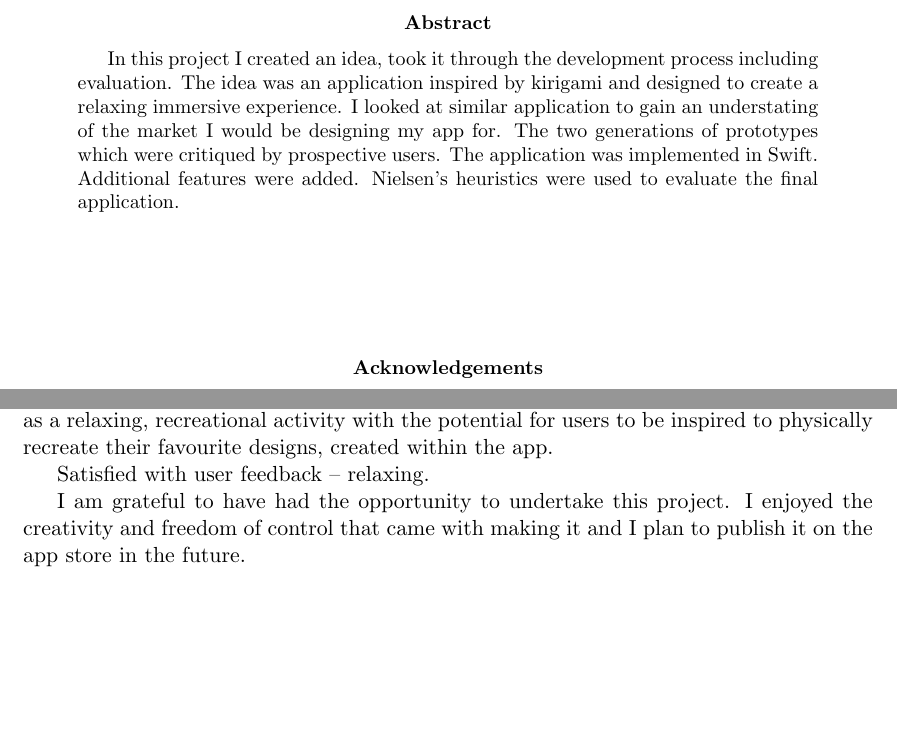
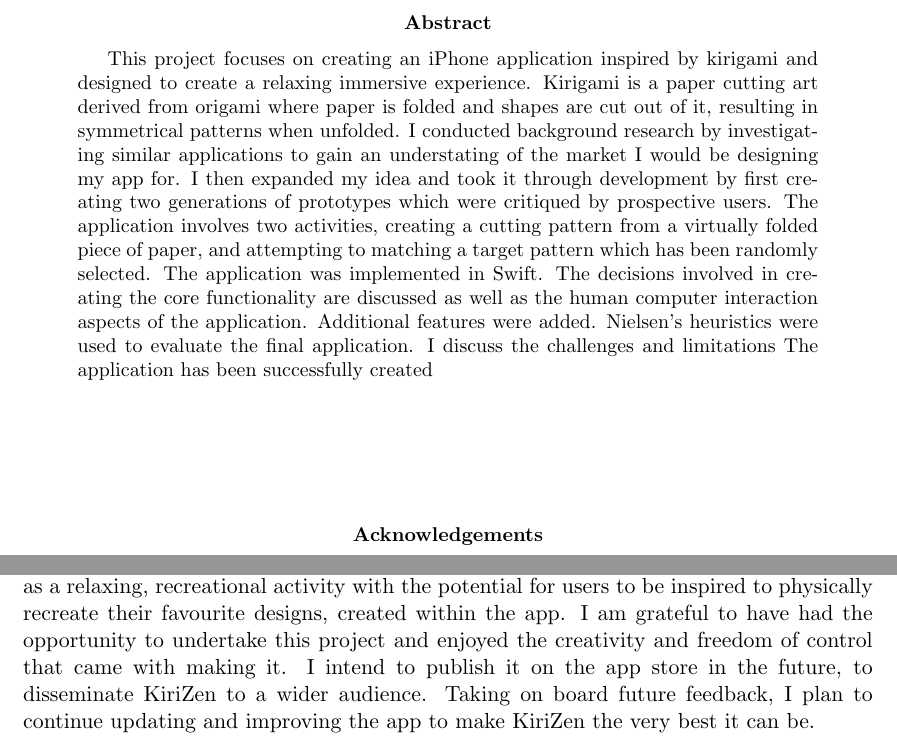
Before and after one commit to stephaniextina/MSc-Project, a LaTeX paper (main.tex): two parts of pages 4 and 43 of 50, joined at a grey line, cut so that both start at the same text, the shorter picture padded with empty space. Compiled offline with pdfLaTeX.

Commit message:
Close to finally

```diff
--- a/main.tex
+++ b/main.tex
@@ -28,17 +28,11 @@
     \maketitle
 
 \end{titlepage}
-% \begin{frame}{}
-%     \begin{multicols}{2}
     \tableofcontents
-
-% \end{multicols}
-% \end{frame}
-
 \newpage
 
 \begin{abstract}
-    In this project I created an idea, took it through the development process including evaluation. The idea was an application inspired by kirigami and designed to create a relaxing immersive experience. I looked at similar application to gain an understating of the market I would be designing my app for. The two generations of prototypes which were critiqued by prospective users. The application was implemented in Swift. Additional features were added. Nielsen's heuristics were used to evaluate the final application.
+    This project focuses on creating an iPhone application inspired by kirigami and designed to create a relaxing immersive experience. Kirigami is a paper cutting art derived from origami where paper is folded and shapes are cut out of it, resulting in symmetrical patterns when unfolded. I conducted background research by investigating similar applications to gain an understating of the market I would be designing my app for. I then expanded my idea and took it through development by first creating two generations of prototypes which were critiqued by prospective users. The application involves two activities, creating a cutting pattern from a virtually folded piece of paper, and attempting to matching a target pattern which has been randomly selected. The application was implemented in Swift. The decisions involved in creating the core functionality are discussed as well as the human computer interaction aspects of the application. Additional features were added. Nielsen's heuristics were used to evaluate the final application. I discuss the challenges and limitations The application has been successfully created
 
 \end{abstract}
 
@@ -1042,11 +1036,7 @@
 \section{Conclusion}
 
             \paragraph{}
-            This project meets the aim of creating and developing a kirigami based application from scratch to a final product. KiriZen will allow a new audience to experience kirigami as a relaxing, recreational activity with the potential for users to be inspired to physically recreate their favourite designs, created within the app.
-
-            Satisfied with user feedback -- relaxing.
-
-            I am grateful to have had the opportunity to undertake this project. I enjoyed the creativity and freedom of control that came with making it and I plan to publish it on the app store in the future.
+            This project meets the aim of creating and developing a kirigami based application from scratch to a final product. KiriZen will allow a new audience to experience kirigami as a relaxing, recreational activity with the potential for users to be inspired to physically recreate their favourite designs, created within the app. I am grateful to have had the opportunity to undertake this project and enjoyed the creativity and freedom of control that came with making it. I intend to publish it on the app store in the future, to disseminate KiriZen to a wider audience. Taking on board future feedback, I plan to continue updating and improving the app to make KiriZen the very best it can be.
 
 \newpage
 \let\Section\section
```
Also changed, not shown: main.tex (10 more changed lines).
